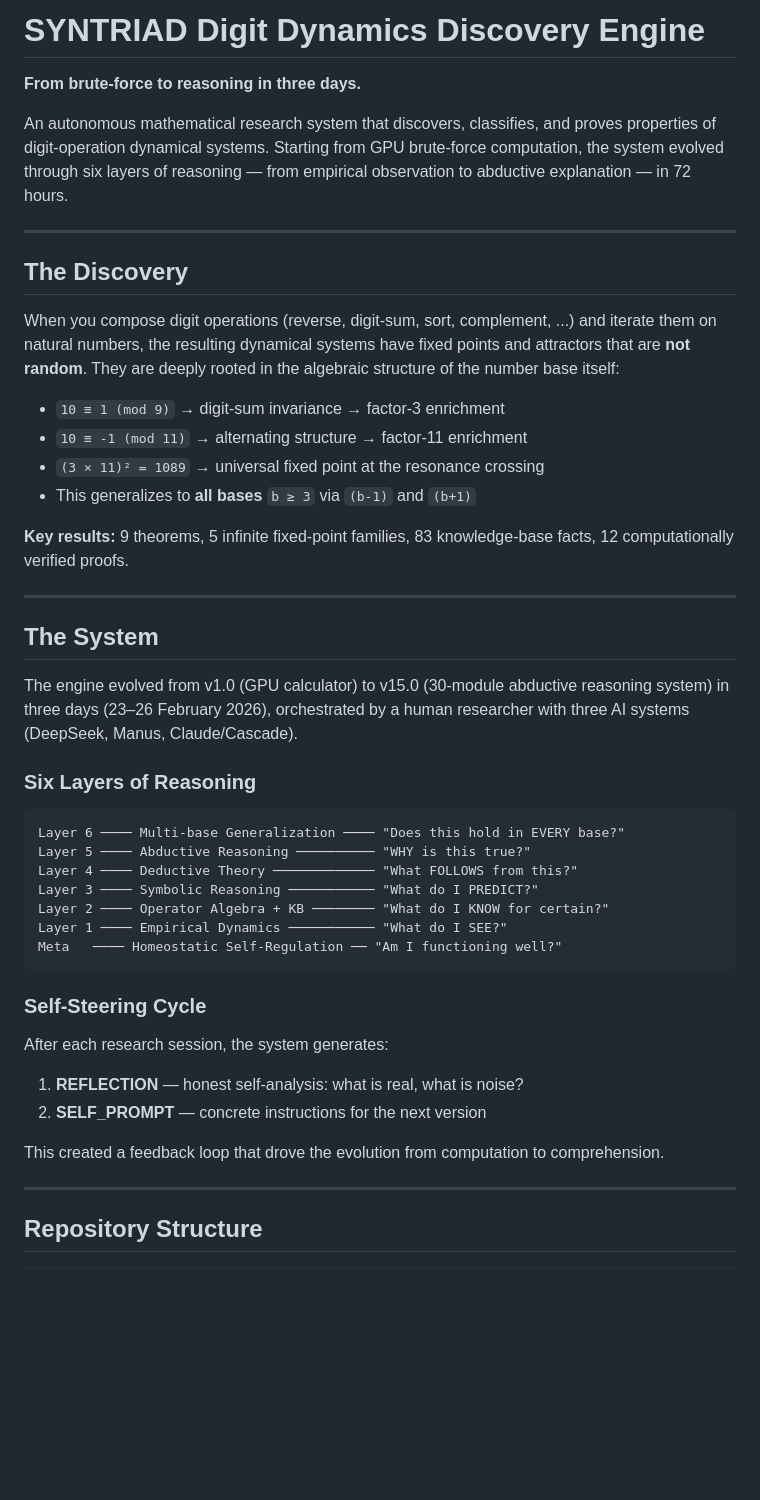
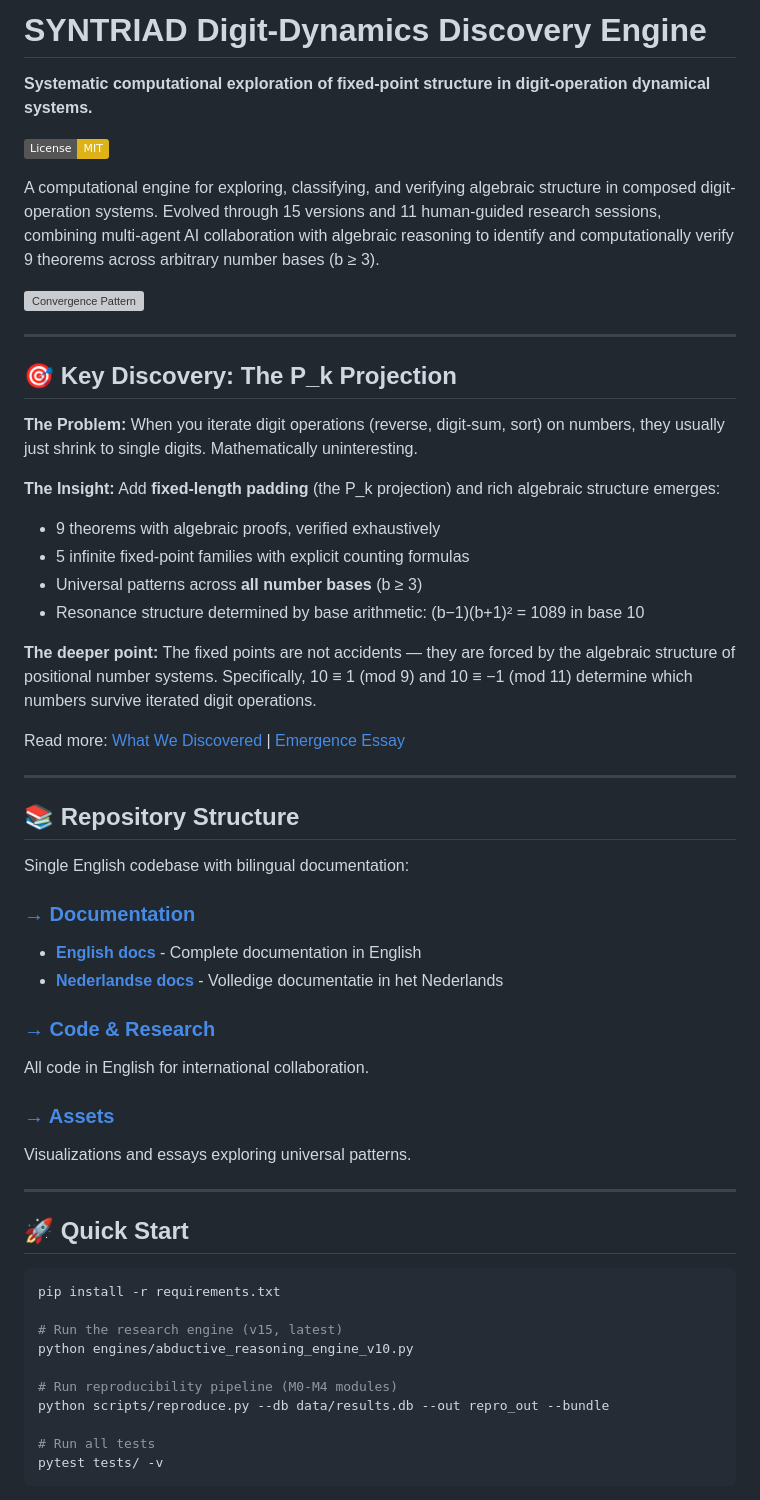
Before and after one commit to SYNTRIAD/digit-dynamics, a Markdown page: README.md, the part around one of its changes. Drawn GitHub-style; badges without logos; blank space fills up the shorter version; grey boxes are pictures that could not be loaded.

````diff
--- a/README.md
+++ b/README.md
@@ -1,50 +1,58 @@
-# SYNTRIAD Digit Dynamics Discovery Engine
+# SYNTRIAD Digit-Dynamics Discovery Engine
 
-**From brute-force to reasoning in three days.**
+**Systematic computational exploration of fixed-point structure in digit-operation dynamical systems.**
 
-An autonomous mathematical research system that discovers, classifies, and proves properties of digit-operation dynamical systems. Starting from GPU brute-force computation, the system evolved through six layers of reasoning — from empirical observation to abductive explanation — in 72 hours.
+[![License: MIT](https://img.shields.io/badge/License-MIT-yellow.svg)](https://opensource.org/licenses/MIT)
+
+A computational engine for exploring, classifying, and verifying algebraic structure in composed digit-operation systems. Evolved through 15 versions and 11 human-guided research sessions, combining multi-agent AI collaboration with algebraic reasoning to identify and computationally verify 9 theorems across arbitrary number bases (b ≥ 3).
+
+![Convergence Pattern](assets/convergence-pattern.png)
 
 ---
 
-## The Discovery
+## 🎯 Key Discovery: The P_k Projection
 
-When you compose digit operations (reverse, digit-sum, sort, complement, ...) and iterate them on natural numbers, the resulting dynamical systems have fixed points and attractors that are **not random**. They are deeply rooted in the algebraic structure of the number base itself:
+**The Problem:** When you iterate digit operations (reverse, digit-sum, sort) on numbers, they usually just shrink to single digits. Mathematically uninteresting.
 
-- `10 ≡ 1 (mod 9)` → digit-sum invariance → factor-3 enrichment
-- `10 ≡ -1 (mod 11)` → alternating structure → factor-11 enrichment
-- `(3 × 11)² = 1089` → universal fixed point at the resonance crossing
-- This generalizes to **all bases** `b ≥ 3` via `(b-1)` and `(b+1)`
+**The Insight:** Add **fixed-length padding** (the P_k projection) and rich algebraic structure emerges:
+- 9 theorems with algebraic proofs, verified exhaustively
+- 5 infinite fixed-point families with explicit counting formulas
+- Universal patterns across **all number bases** (b ≥ 3)
+- Resonance structure determined by base arithmetic: (b−1)(b+1)² = 1089 in base 10
 
-**Key results:** 9 theorems, 5 infinite fixed-point families, 83 knowledge-base facts, 12 computationally verified proofs.
+**The deeper point:** The fixed points are not accidents — they are forced by the algebraic structure of positional number systems. Specifically, 10 ≡ 1 (mod 9) and 10 ≡ −1 (mod 11) determine which numbers survive iterated digit operations.
+
+Read more: [What We Discovered](docs/EN/WHAT_WE_DISCOVERED.md) | [Emergence Essay](assets/emergence-mechanisms.md)
 
 ---
 
-## The System
+## 📚 Repository Structure
 
-The engine evolved from v1.0 (GPU calculator) to v15.0 (30-module abductive reasoning system) in three days (23–26 February 2026), orchestrated by a human researcher with three AI systems (DeepSeek, Manus, Claude/Cascade).
+Single English codebase with bilingual documentation:
 
-### Six Layers of Reasoning
+### **[→ Documentation](docs/)**
+- **[English docs](docs/EN/)** - Complete documentation in English
+- **[Nederlandse docs](docs/NL/)** - Volledige documentatie in het Nederlands
 
-```
-Layer 6 ──── Multi-base Generalization ──── "Does this hold in EVERY base?"
-Layer 5 ──── Abductive Reasoning ────────── "WHY is this true?"
-Layer 4 ──── Deductive Theory ───────────── "What FOLLOWS from this?"
-Layer 3 ──── Symbolic Reasoning ─────────── "What do I PREDICT?"
-Layer 2 ──── Operator Algebra + KB ──────── "What do I KNOW for certain?"
-Layer 1 ──── Empirical Dynamics ─────────── "What do I SEE?"
-Meta   ──── Homeostatic Self-Regulation ── "Am I functioning well?"
-```
+### **[→ Code & Research](src/)**
+All code in English for international collaboration.
 
-### Self-Steering Cycle
-
-After each research session, the system generates:
-1. **REFLECTION** — honest self-analysis: what is real, what is noise?
-2. **SELF_PROMPT** — concrete instructions for the next version
-
-This created a feedback loop that drove the evolution from computation to comprehension.
+### **[→ Assets](assets/)**
+Visualizations and essays exploring universal patterns.
 
 ---
 
-## Repository Structure
+## 🚀 Quick Start
 
+```bash
+pip install -r requirements.txt
+
+# Run the research engine (v15, latest)
+python engines/abductive_reasoning_engine_v10.py
+
+# Run reproducibility pipeline (M0-M4 modules)
+python scripts/reproduce.py --db data/results.db --out repro_out --bundle
+
+# Run all tests
+pytest tests/ -v
 ```
````
Also changed, not shown: other parts of README.md (+125 -139 lines).
